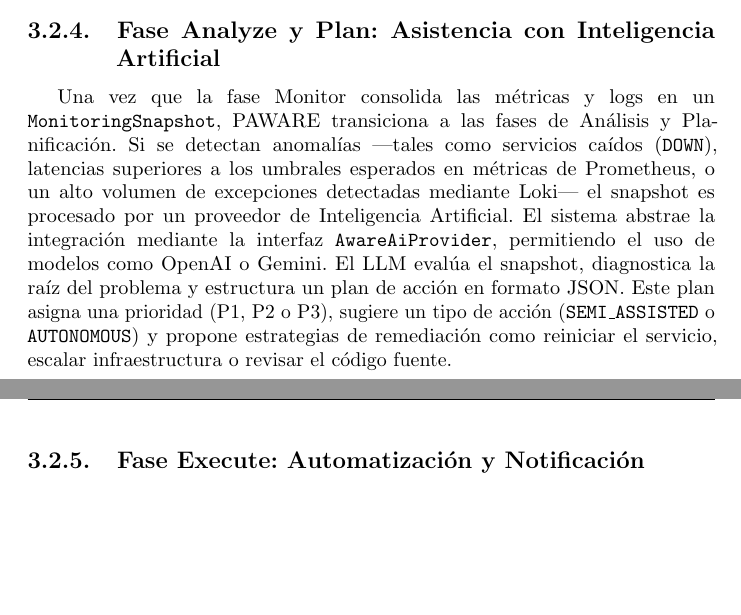
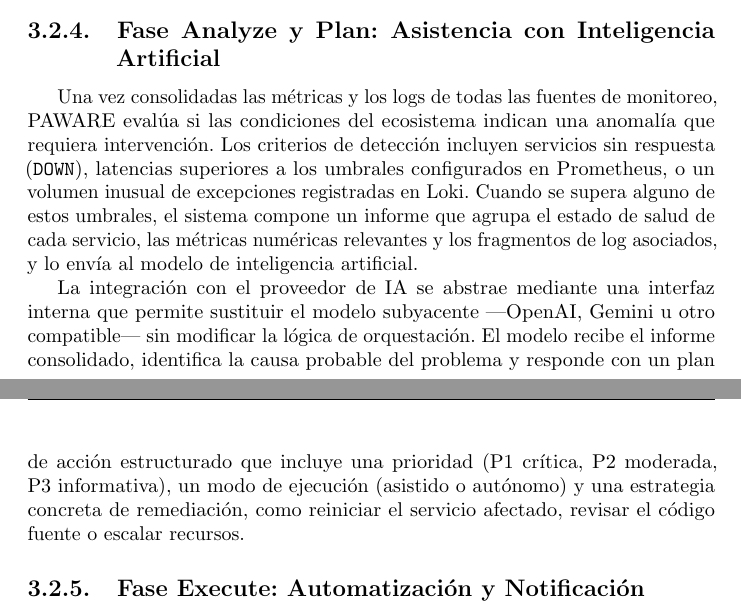
Before and after one commit to portalasig-microservices/portalasig-teg, a LaTeX document (teg/main.tex, which reads teg/chapters/teg-c3.tex): two parts of pages 33 and 34 of 44, joined at a grey line, cut so that both start at the same text, the shorter picture padded with empty space. Compiled offline with pdfLaTeX.

Commit message:
refactor(teg): suaviza C3.2.3 eliminando nombres de DTOs y clases
- MonitoringSnapshot -> 'informe consolidado'
- snapshot -> 'esta informacion consolidada'
- AwareAiProvider -> 'interfaz interna'
- LLM evalua snapshot -> modelo evalua informe
- Mantiene precision tecnica sin jargon de implementacion

```diff
--- a/teg/chapters/teg-c3.tex
+++ b/teg/chapters/teg-c3.tex
@@ -687,19 +687,23 @@ de total portabilidad e independencia de infraestructura específica.
 
 \subsection{Fase Analyze y Plan: Asistencia con Inteligencia Artificial}
 
-Una vez que la fase Monitor consolida las métricas y logs en un
-\texttt{MonitoringSnapshot}, PAWARE transiciona a las fases de Análisis y
-Planificación. Si se detectan anomalías —tales como servicios caídos
-(\texttt{DOWN}), latencias superiores a los umbrales esperados en métricas de
-Prometheus, o un alto volumen de excepciones detectadas mediante Loki— el snapshot
-es procesado por un proveedor de Inteligencia Artificial.
-El sistema abstrae la integración mediante la interfaz \texttt{AwareAiProvider},
-permitiendo el uso de modelos como OpenAI o Gemini. El LLM evalúa el snapshot,
-diagnostica la raíz del problema y estructura un plan de acción en formato JSON.
-Este plan asigna una prioridad (P1, P2 o P3), sugiere un tipo de acción
-(\texttt{SEMI\_ASSISTED} o \texttt{AUTONOMOUS}) y propone estrategias de
-remediación como reiniciar el servicio, escalar infraestructura o revisar el
-código fuente.
+Una vez consolidadas las métricas y los logs de todas las fuentes de monitoreo,
+PAWARE evalúa si las condiciones del ecosistema indican una anomalía que requiera
+intervención. Los criterios de detección incluyen servicios sin respuesta
+(\texttt{DOWN}), latencias superiores a los umbrales configurados en Prometheus, o
+un volumen inusual de excepciones registradas en Loki. Cuando se supera alguno de
+estos umbrales, el sistema compone un informe que agrupa el estado de salud de
+cada servicio, las métricas numéricas relevantes y los fragmentos de log
+asociados, y lo envía al modelo de inteligencia artificial.
+
+La integración con el proveedor de IA se abstrae mediante una interfaz interna que
+permite sustituir el modelo subyacente —OpenAI, Gemini u otro compatible— sin
+modificar la lógica de orquestación. El modelo recibe el informe consolidado,
+identifica la causa probable del problema y responde con un plan de acción
+estructurado que incluye una prioridad (P1 crítica, P2 moderada, P3 informativa),
+un modo de ejecución (asistido o autónomo) y una estrategia concreta de
+remediación, como reiniciar el servicio afectado, revisar el código fuente o
+escalar recursos.
 
 \subsection{Fase Execute: Automatización y Notificación}
 
```
